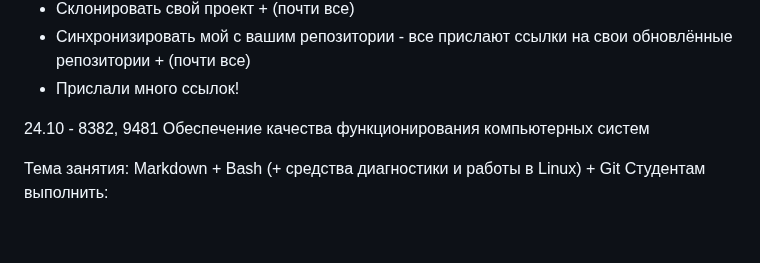
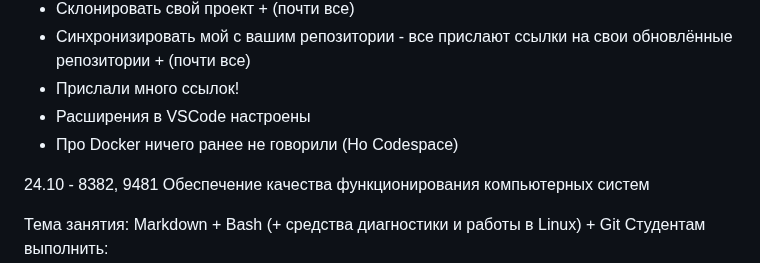
Before and after one commit to yufusawa/MfuaGit, a Markdown page: Todo.md, the part around the change. GitHub-like rendering; blank space fills up the shorter version.

```diff
--- a/Todo.md
+++ b/Todo.md
@@ -60,6 +60,8 @@
 - Склонировать свой проект + (почти все)
 - Синхронизировать мой  с вашим репозитории - все прислают ссылки на свои обновлённые репозитории + (почти все)
 - Прислали много ссылок!
+- Расширения в VSCode настроены
+- Про Docker ничего ранее не говорили (Но Codespace)
 
 
 24.10 - 8382, 9481 Обеспечение качества функционирования компьютерных систем
```
